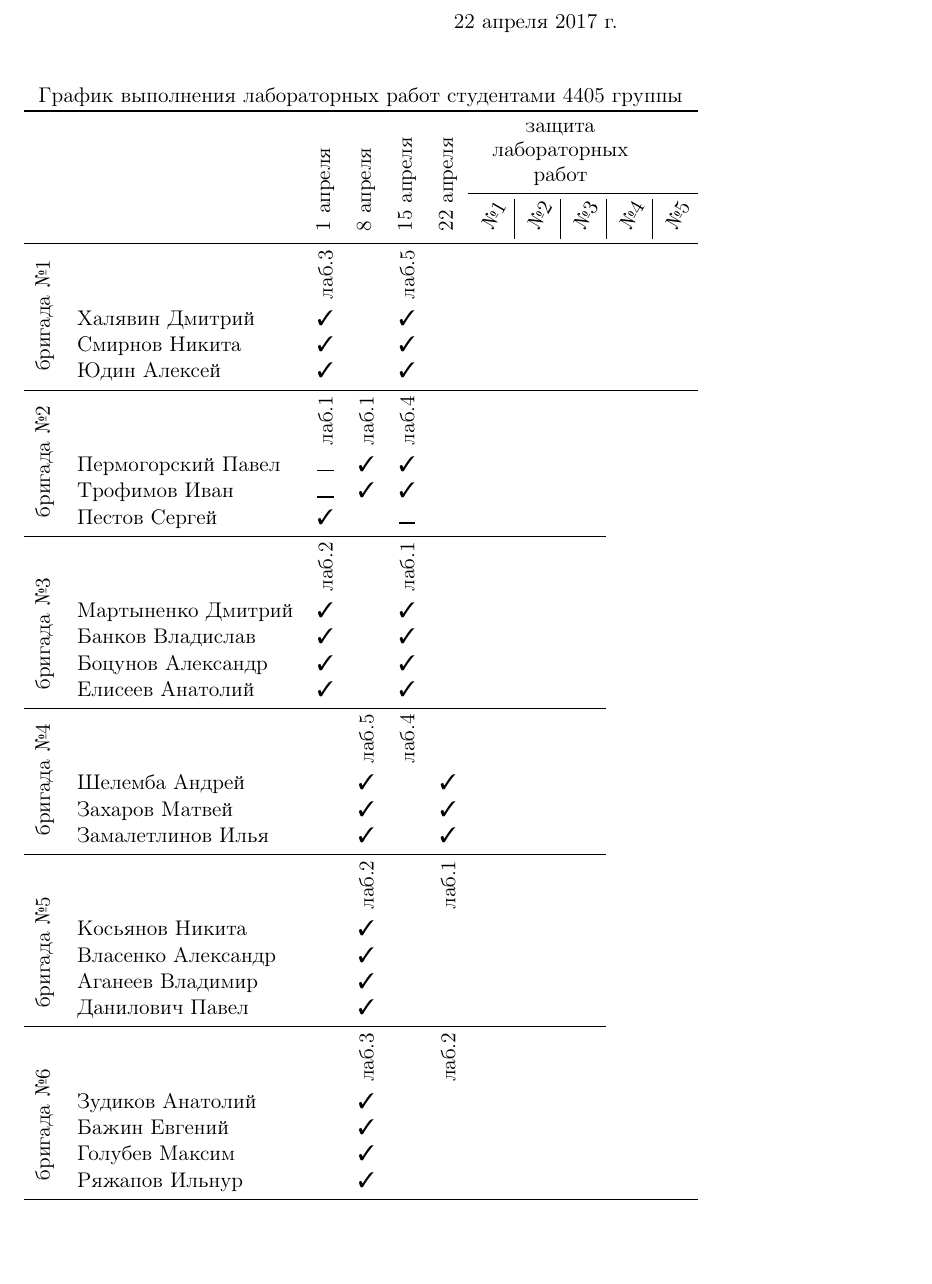
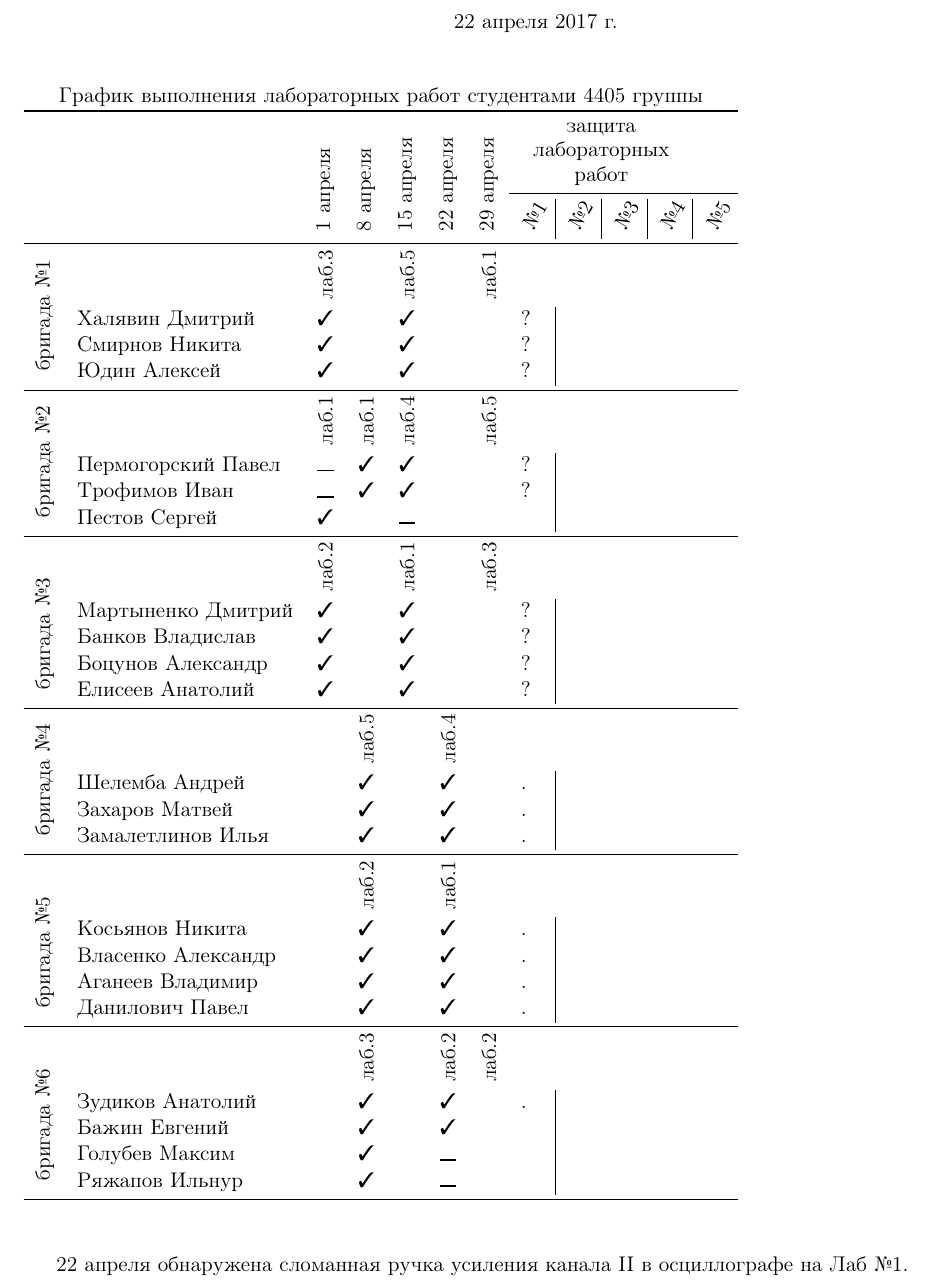
Before and after one commit to trot-t/Power_electronics_Lab2017, a LaTeX document (4405.tex): part of the page, cut so that both start at the same text, the shorter picture padded with empty space. Compiled offline with pdfLaTeX.

Commit message:
лабораторная 22го апреля

```diff
--- a/4405.tex
+++ b/4405.tex
@@ -51,10 +51,10 @@
 %\section{}
 %\begin{table} \centering
 %\begin{tabular}{@{} cl*{10}c|}% @{}}
-\begin{tabular}{clcccc p{.4cm}|p{.4cm}|p{.4cm}|p{.4cm}|p{.4cm}}% @{}}
-  \multicolumn{11}{c}{График выполнения лабораторных работ студентами 4405 группы} \\
+\begin{tabular}{clccccc p{.4cm}|p{.4cm}|p{.4cm}|p{.4cm}|p{.4cm}}% @{}}
+  \multicolumn{12}{c}{График выполнения лабораторных работ студентами 4405 группы} \\
 \toprule
-	& & & & & %\rotatebox{90}{2 апреля}
+	& & & & & & %\rotatebox{90}{2 апреля}
 %& %\rotatebox{90}{9 апреля}
 %& %\rotatebox{90}{16 апреля}
 %& %\rotatebox{90}{23 апреля}
@@ -66,12 +66,12 @@
 %& %\rotatebox{90}{3 июня}
 %& %\rotatebox{90}{4 июня}
 &\multicolumn{4}{c}{{\shortstack[c]{\\защита\\ лабораторных\\работ}}} \\
-\cmidrule{7-11}
+\cmidrule{8-12}
 && \rotatebox{90}{\rlap{1 апреля}}
 & \rotatebox{90}{\rlap{8 апреля}}
 & \rotatebox{90}{\rlap{15 апреля}}
 & \rotatebox{90}{\rlap{22 апреля}}
-%& \rotatebox{90}{\rlap{23 апреля}}
+& \rotatebox{90}{\rlap{29 апреля}}
 %& \rotatebox{90}{\rlap{30 апреля}}
 %& \rotatebox{90}{\rlap{7 мая}}
 %& \rotatebox{90}{\rlap{14 мая}}
@@ -81,56 +81,58 @@
 %& \rotatebox{90}{\rlap{4 июня 9:50}}
 	&\rotatebox{60}{№1}&\rotatebox{60}{№2}&\rotatebox{60}{№3}&\rotatebox{60}{№4}&\rotatebox{60}{№5} \\
 \midrule
-	&&\rotatebox{90}{лаб.3} & & \rotatebox{90}{лаб.5} &\\
-	&Халявин Дмитрий	&\OK&&\OK&\\
-	&Смирнов Никита		&\OK&&\OK&\\
+	&&\rotatebox{90}{лаб.3} & & \rotatebox{90}{лаб.5} & & \rotatebox{90}{лаб.1}\\
+	&Халявин Дмитрий	&\OK&&\OK& & 			&?\\
+	&Смирнов Никита		&\OK&&\OK& &			&?\\
 \rotatebox{90}{\rlap{~бригада №1}}
-	&Юдин Алексей		&\OK&&\OK&\\
+	&Юдин Алексей		&\OK&&\OK& &			&?\\
 
-\cmidrule{1-11}
-	& &\rotatebox{90}{лaб.1}&\rotatebox{90}{лaб.1}&\rotatebox{90}{лaб.4}\\
+\cmidrule{1-12}
+	& &\rotatebox{90}{лaб.1}&\rotatebox{90}{лaб.1}&\rotatebox{90}{лaб.4} & & \rotatebox{90}{лaб.5} \\
 
-	&Пермогорский Павел & \Skip &\OK&\OK&\\
-	&Трофимов Иван 	    & \Skip &\OK&\OK&\\
+	&Пермогорский Павел & \Skip &\OK&\OK& &			&?\\
+	&Трофимов Иван 	    & \Skip &\OK&\OK& &			&?\\
 \rotatebox{90}{\rlap{~бригада №2}}
-	&Пестов Сергей	   &\OK&    & \Skip &\\
+	&Пестов Сергей	   &\OK&    & \Skip & &			&\\
 
-\cmidrule{1-9}
-	&&\rotatebox{90}{лaб.2}& & \rotatebox{90}{лaб.1}\\
+\cmidrule{1-12}
+	&&\rotatebox{90}{лaб.2}& & \rotatebox{90}{лaб.1} & & \rotatebox{90}{лaб.3}\\
 
-	& Мартыненко Дмитрий	&\OK& &\OK&\\
-	& Банков Владислав	&\OK& &\OK&\\
-	& Боцунов Александр	&\OK& &\OK&\\
+	& Мартыненко Дмитрий	&\OK& &\OK& &			&?\\
+	& Банков Владислав	&\OK& &\OK& &			&?\\
+	& Боцунов Александр	&\OK& &\OK& &			&?\\
 \rotatebox{90}{\rlap{~бригада №3}}
-	& Елисеев Анатолий 	&\OK& &\OK&\\
+	& Елисеев Анатолий 	&\OK& &\OK& &			&?\\
 
-\cmidrule{1-9}
-	& &&\rotatebox{90}{лaб.5} &\rotatebox{90}{лaб.4}\\
+\cmidrule{1-12}
+	& &&\rotatebox{90}{лaб.5} & &\rotatebox{90}{лaб.4}\\
 
-	& Шелемба Андрей    & &\OK& &\OK\\
-	& Захаров Матвей    & &\OK& &\OK\\
+	& Шелемба Андрей    	& &\OK& &\OK &			&.\\
+	& Захаров Матвей    	& &\OK& &\OK &			&.\\
 \rotatebox{90}{\rlap{~бригада №4}}
-	& Замалетлинов Илья & &\OK& &\OK\\
+	& Замалетлинов Илья 	& &\OK& &\OK &			&.\\
 
-\cmidrule{1-9}
+\cmidrule{1-12}
 & &&\rotatebox{90}{лaб.2} &&\rotatebox{90}{лaб.1} \\
 
-& Косьянов Никита   & &\OK&\\
-& Власенко Александр & &\OK&\\
-& Аганеев Владимир & &\OK&\\
+& Косьянов Никита   		& &\OK& &\OK &			&.\\
+& Власенко Александр 		& &\OK& &\OK &			&.\\
+& Аганеев Владимир 		& &\OK& &\OK &			&.\\
  \rotatebox{90}{\rlap{~бригада №5}}
-& Данилович Павел & &\OK\\
+& Данилович Павел 		& &\OK& &\OK &			&.\\
 
-\cmidrule{1-9}
-& &&\rotatebox{90}{лaб.3} &&\rotatebox{90}{лaб.2}\\
+\cmidrule{1-12}
+& &&\rotatebox{90}{лaб.3} &&\rotatebox{90}{лaб.2}&\rotatebox{90}{лaб.2}\\
 
-& Зудиков Анатолий & &\OK&\\
-& Бажин Евгений    & &\OK\\
-& Голубев Максим   & &\OK\\
+& Зудиков Анатолий 		& &\OK& &\OK &			&.\\
+& Бажин Евгений    		& &\OK& &\OK &			&\\
+& Голубев Максим   		& &\OK& &\Skip&			&\\
 \rotatebox{90}{\rlap{~бригада №6}}
-& Ряжапов Ильнур  & &\OK\\
+& Ряжапов Ильнур  		& &\OK& &\Skip&			&\\
 \bottomrule
 \end{tabular}
 
+\vskip 1cm
+22 апреля обнаружена сломанная ручка усиления канала II в осциллографе на Лаб №1.
 
 \end{document}
```
Also changed, not shown: 4405.pdf.
